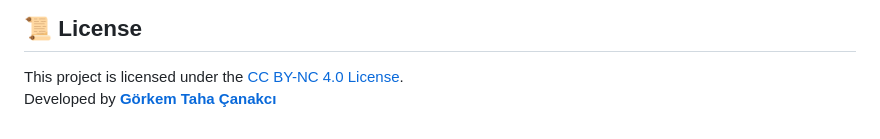
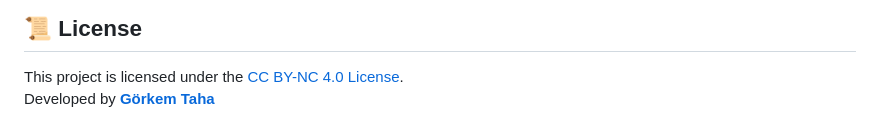
Before and after one commit to Gorkem-Taha/G-Toolbox, a Markdown page: README.md, the part around the change. GitHub-like rendering.

```diff
--- a/README.md
+++ b/README.md
@@ -119,4 +119,4 @@ If you ever want to completely remove G-Toolbox and reclaim your disk space, DO
 
 ## 📜 License
 This project is licensed under the [CC BY-NC 4.0 License](LICENSE).
-Developed by **[Görkem Taha Çanakcı](https://github.com/Gorkem-Taha)**
+Developed by **[Görkem Taha](https://github.com/Gorkem-Taha)**
```
